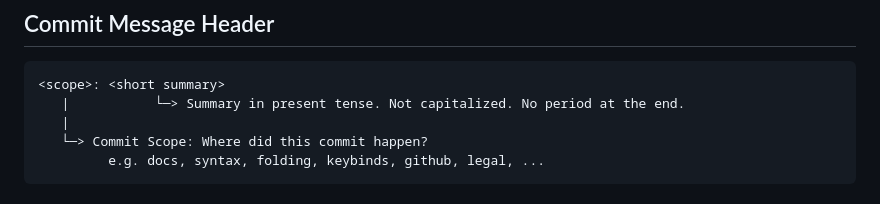
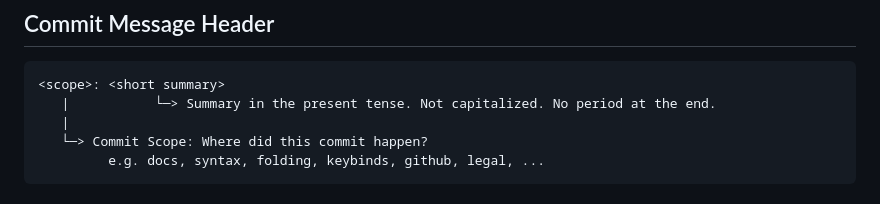
Before and after one commit to club-40/odin-pantry, a Markdown page: CONTRIBUTING.md, the part around the change. Drawn GitHub-style.

Commit message:
Documentation: improve sentence clarity
change proposed by @Lofty-Brambles

````diff
--- a/CONTRIBUTING.md
+++ b/CONTRIBUTING.md
@@ -120,7 +120,7 @@ The `footer` is optional. The commit footer format describes what the footer is
 
 ```txt
 <scope>: <short summary>
-   |           └─> Summary in present tense. Not capitalized. No period at the end.
+   |           └─> Summary in the present tense. Not capitalized. No period at the end.
    |
    └─> Commit Scope: Where did this commit happen?
          e.g. docs, syntax, folding, keybinds, github, legal, ...
````
